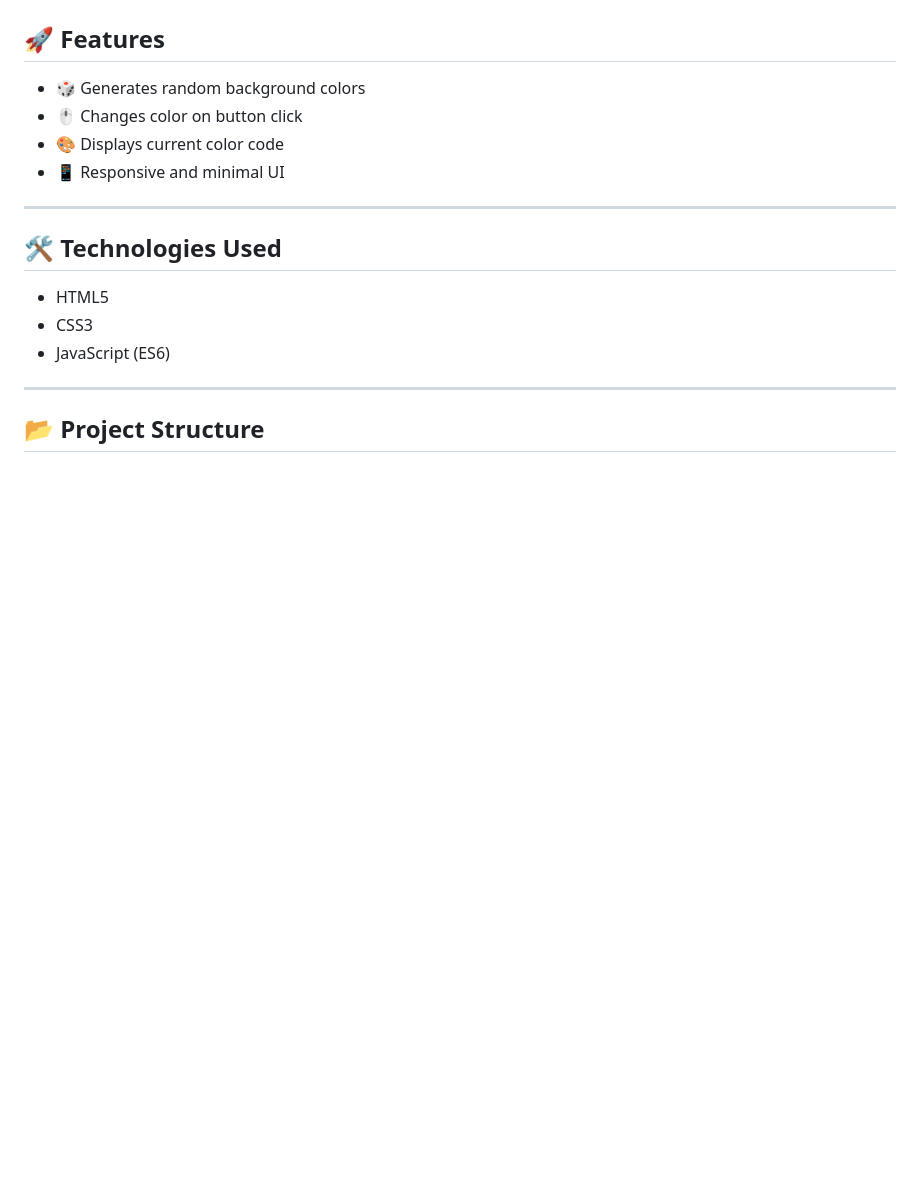
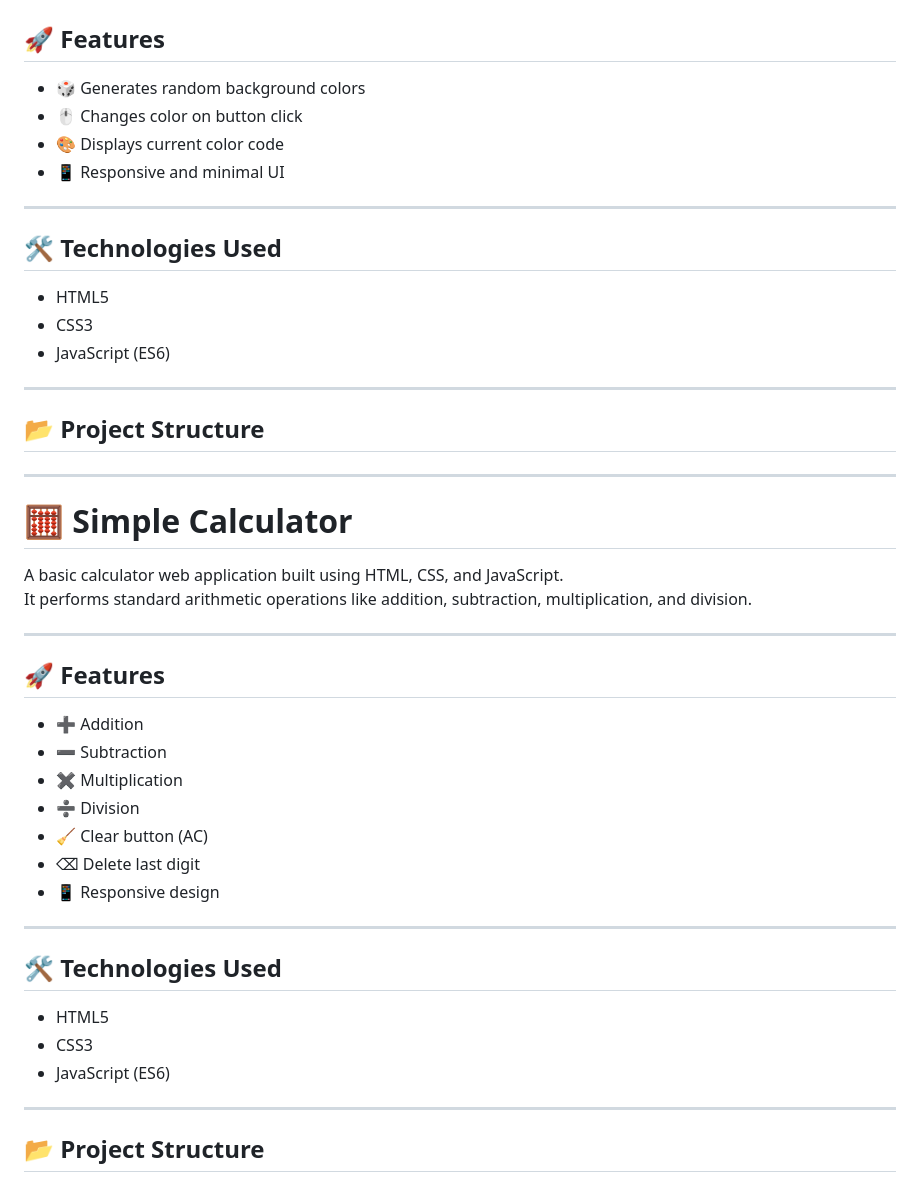
Before and after one commit to riddhima48/javascript-projects, a Markdown page: README.md, the part around the change. GitHub-like rendering; blank space fills up the shorter version.

```diff
--- a/README.md
+++ b/README.md
@@ -165,3 +165,33 @@ This project demonstrates DOM manipulation and random color generation using Jav
 ---
 
 ## 📂 Project Structure
+
+-----
+# 🧮 Simple Calculator
+
+A basic calculator web application built using HTML, CSS, and JavaScript.
+It performs standard arithmetic operations like addition, subtraction, multiplication, and division.
+
+---
+
+## 🚀 Features
+
+- ➕ Addition
+- ➖ Subtraction
+- ✖️ Multiplication
+- ➗ Division
+- 🧹 Clear button (AC)
+- ⌫ Delete last digit
+- 📱 Responsive design
+
+---
+
+## 🛠️ Technologies Used
+
+- HTML5
+- CSS3
+- JavaScript (ES6)
+
+---
+
+## 📂 Project Structure
```
